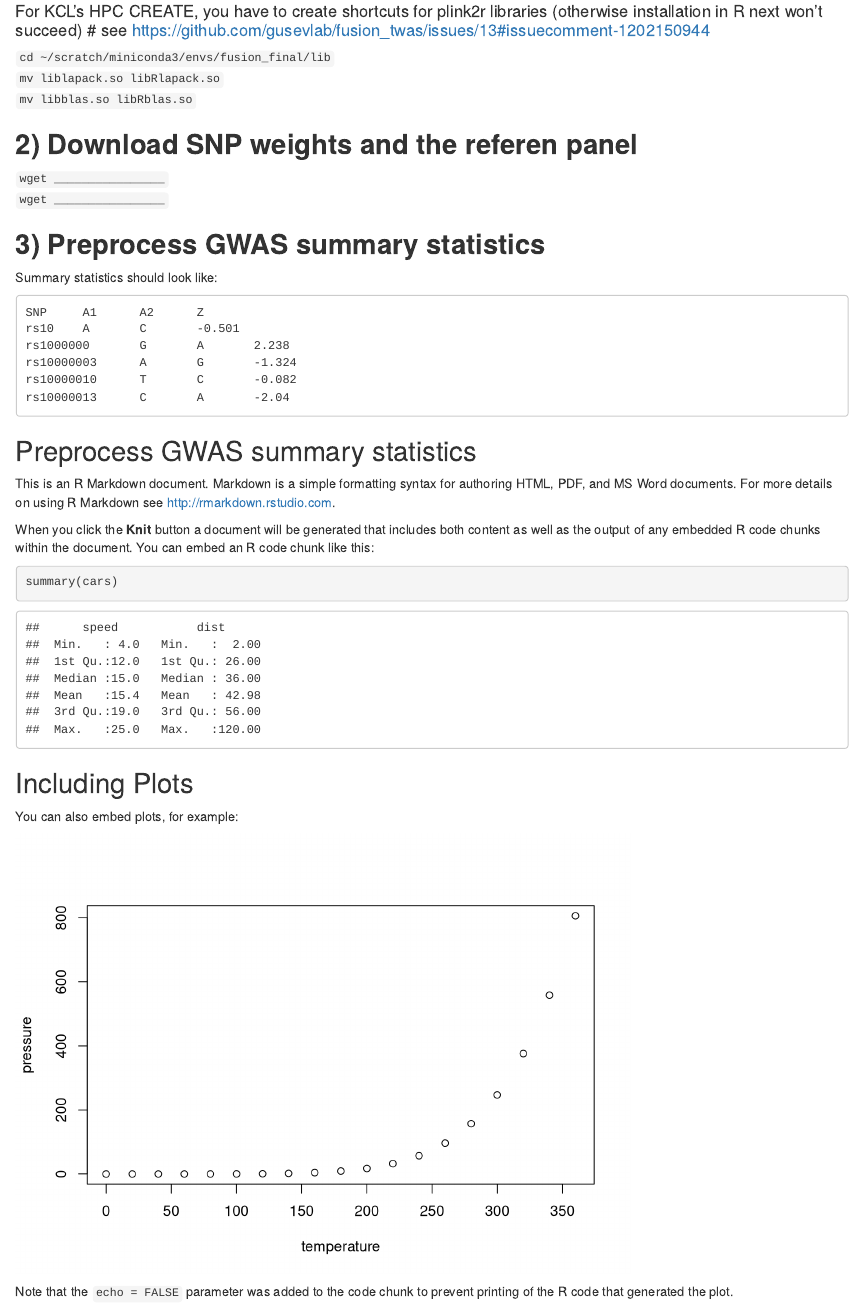
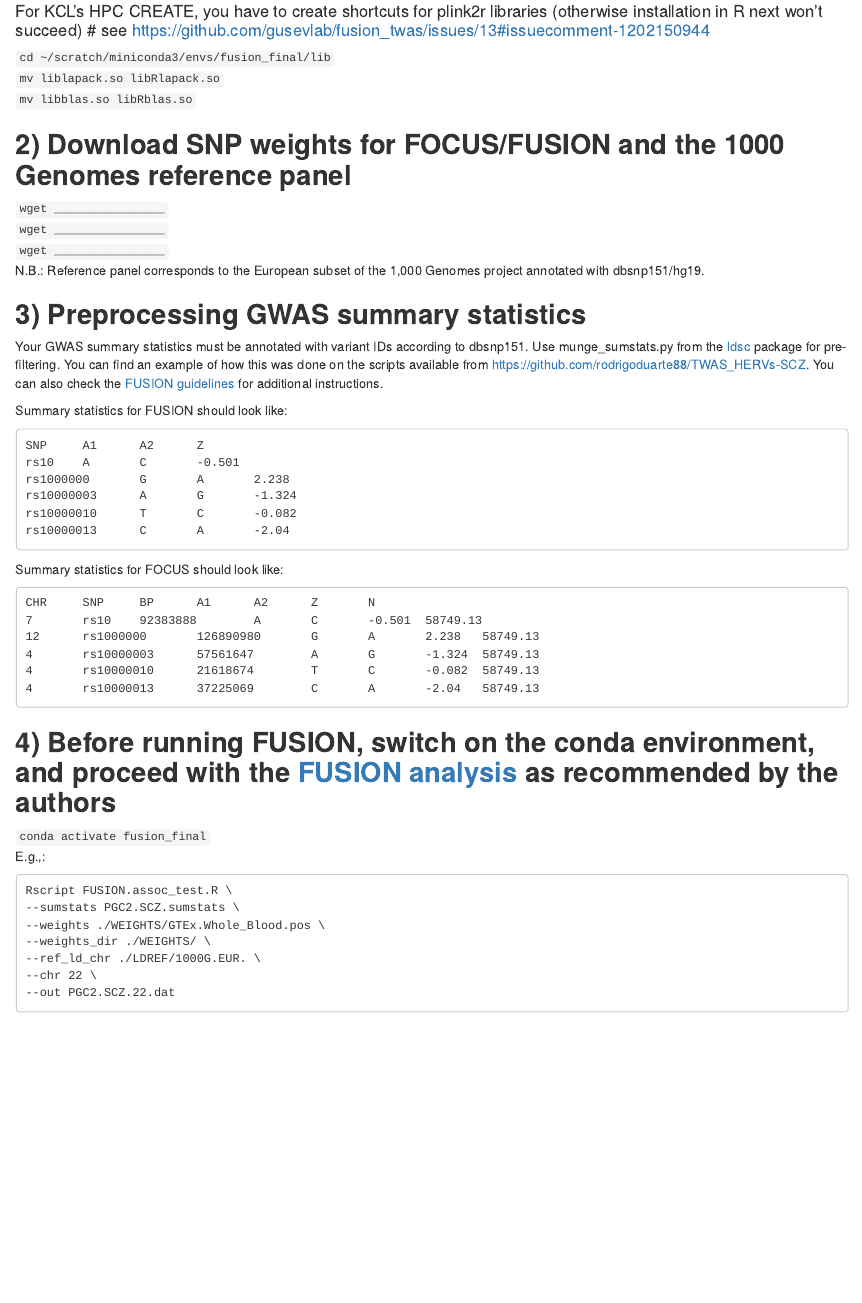
Before and after one commit to rodrigoduarte88/neuro_rTWAS, an R Markdown document (docs/index.Rmd): the page in a window 1100 px wide, from 400 px down. Rendered offline with R 4.5, knitr and Pandoc, with nearby package versions.

Commit message:
Updates
Updates

````diff
--- a/docs/index.Rmd
+++ b/docs/index.Rmd
@@ -24,12 +24,17 @@ knitr::opts_chunk$set(echo = TRUE)
 `mv libblas.so libRblas.so`
 
 
-## <b>2) Download SNP weights and the referen panel</b>
+## <b>2) Download SNP weights for FOCUS/FUSION and the 1000 Genomes reference panel</b>
 `wget ________________`<br>
 `wget ________________`<br>
+`wget ________________`<br>
+N.B.: Reference panel corresponds to the European subset of the 1,000 Genomes project annotated with dbsnp151/hg19.
 
-## <b>3) Preprocess GWAS summary statistics</b>
-Summary statistics should look like:
+## <b>3) Preprocessing GWAS summary statistics</b>
+Your GWAS summary statistics must be annotated with variant IDs according to dbsnp151. Use munge_sumstats.py from the [ldsc](https://github.com/bulik/ldsc) package for pre-filtering. You can find an example of how this was done on the scripts available from https://github.com/rodrigoduarte88/TWAS_HERVs-SCZ. You can also check the [FUSION guidelines](http://gusevlab.org/projects/fusion/) for additional instructions.
+
+
+Summary statistics for FUSION should look like:
 
 ```
 SNP     A1      A2      Z
@@ -40,26 +45,27 @@ rs10000010      T       C       -0.082
 rs10000013      C       A       -2.04
 ```
 
+Summary statistics for FOCUS should look like:
 
-
-## Preprocess GWAS summary statistics
-
-
-
-This is an R Markdown document. Markdown is a simple formatting syntax for authoring HTML, PDF, and MS Word documents. For more details on using R Markdown see <http://rmarkdown.rstudio.com>.
-
-When you click the **Knit** button a document will be generated that includes both content as well as the output of any embedded R code chunks within the document. You can embed an R code chunk like this:
-
-```{r cars}
-summary(cars)
+```
+CHR     SNP     BP      A1      A2      Z       N
+7       rs10    92383888        A       C       -0.501  58749.13
+12      rs1000000       126890980       G       A       2.238   58749.13
+4       rs10000003      57561647        A       G       -1.324  58749.13
+4       rs10000010      21618674        T       C       -0.082  58749.13
+4       rs10000013      37225069        C       A       -2.04   58749.13
 ```
 
-## Including Plots
-
-You can also embed plots, for example:
-
-```{r pressure, echo=FALSE}
-plot(pressure)
+## <b>4) Before running FUSION, switch on the conda environment, and proceed with the [FUSION analysis](http://gusevlab.org/projects/fusion/) as recommended by the authors</b>
+`conda activate fusion_final`
+<br>
+E.g.,:
 ```
-
-Note that the `echo = FALSE` parameter was added to the code chunk to prevent printing of the R code that generated the plot.
+Rscript FUSION.assoc_test.R \
+--sumstats PGC2.SCZ.sumstats \
+--weights ./WEIGHTS/GTEx.Whole_Blood.pos \
+--weights_dir ./WEIGHTS/ \
+--ref_ld_chr ./LDREF/1000G.EUR. \
+--chr 22 \
+--out PGC2.SCZ.22.dat
+```
````
Also changed, not shown: 1 other file.
